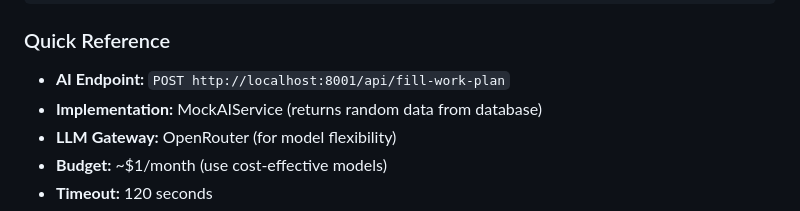
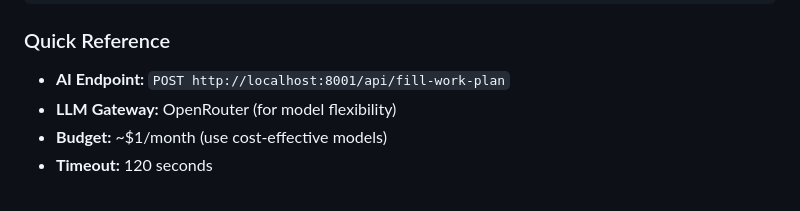
Before and after one commit to vvojtas/teacher_assist, a Markdown page: CLAUDE.md, the part around one of its changes. GitHub-like rendering.

Commit message:
Update CLAUDE.md by removing MockAIService details
Removed implementation details for MockAIService and added a note on keeping implementations educational.

```diff
--- a/CLAUDE.md
+++ b/CLAUDE.md
@@ -169,7 +169,6 @@ start.bat
 ### Quick Reference
 
 - **AI Endpoint:** `POST http://localhost:8001/api/fill-work-plan`
-- **Implementation:** MockAIService (returns random data from database)
 - **LLM Gateway:** OpenRouter (for model flexibility)
 - **Budget:** ~$1/month (use cost-effective models)
 - **Timeout:** 120 seconds
```
Also changed, not shown: other parts of CLAUDE.md (+1 -1 lines).
